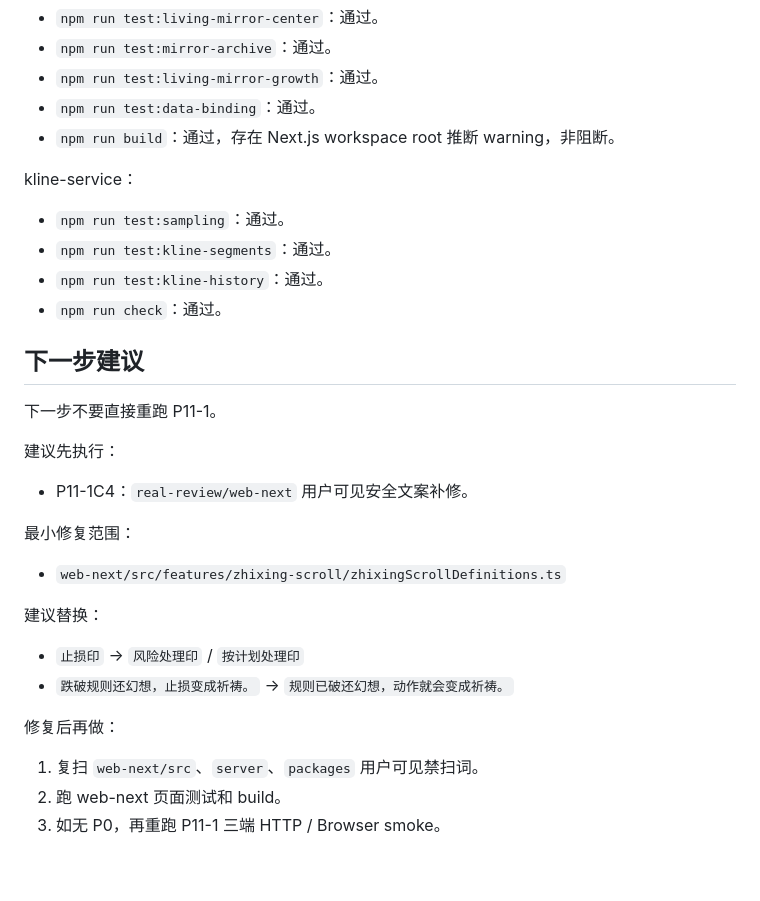
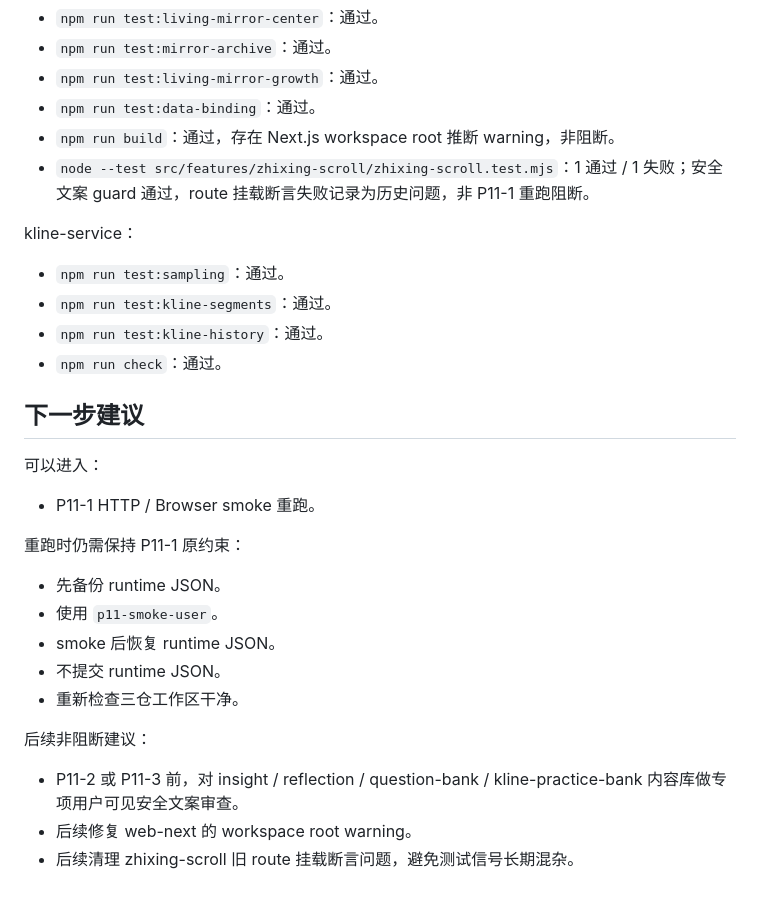
Before and after one commit to shigyhh/yangming-trading-system, a Markdown page: docs/p11-1c-safety-copy-recheck.md, the part around one of its changes. Rendered like a GitHub page.

```diff
--- a/docs/p11-1c-safety-copy-recheck.md
+++ b/docs/p11-1c-safety-copy-recheck.md
@@ -159,6 +173,7 @@ real-review web-next：
 - `npm run test:living-mirror-growth`：通过。
 - `npm run test:data-binding`：通过。
 - `npm run build`：通过，存在 Next.js workspace root 推断 warning，非阻断。
+- `node --test src/features/zhixing-scroll/zhixing-scroll.test.mjs`：1 通过 / 1 失败；安全文案 guard 通过，route 挂载断言失败记录为历史问题，非 P11-1 重跑阻断。
 
 kline-service：
 
@@ -169,23 +184,20 @@ kline-service：
 
 ## 下一步建议
 
-下一步不要直接重跑 P11-1。
+可以进入：
 
-建议先执行：
+- P11-1 HTTP / Browser smoke 重跑。
 
-- P11-1C4：`real-review/web-next` 用户可见安全文案补修。
+重跑时仍需保持 P11-1 原约束：
 
-最小修复范围：
+- 先备份 runtime JSON。
+- 使用 `p11-smoke-user`。
+- smoke 后恢复 runtime JSON。
+- 不提交 runtime JSON。
+- 重新检查三仓工作区干净。
 
-- `web-next/src/features/zhixing-scroll/zhixingScrollDefinitions.ts`
+后续非阻断建议：
 
-建议替换：
-
-- `止损印` → `风险处理印` / `按计划处理印`
-- `跌破规则还幻想，止损变成祈祷。` → `规则已破还幻想，动作就会变成祈祷。`
-
-修复后再做：
-
-1. 复扫 `web-next/src`、`server`、`packages` 用户可见禁扫词。
-2. 跑 web-next 页面测试和 build。
-3. 如无 P0，再重跑 P11-1 三端 HTTP / Browser smoke。
+- P11-2 或 P11-3 前，对 insight / reflection / question-bank / kline-practice-bank 内容库做专项用户可见安全文案审查。
+- 后续修复 web-next 的 workspace root warning。
+- 后续清理 zhixing-scroll 旧 route 挂载断言问题，避免测试信号长期混杂。
```
Also changed, not shown: other parts of docs/p11-1c-safety-copy-recheck.md (+62 -48 lines).
